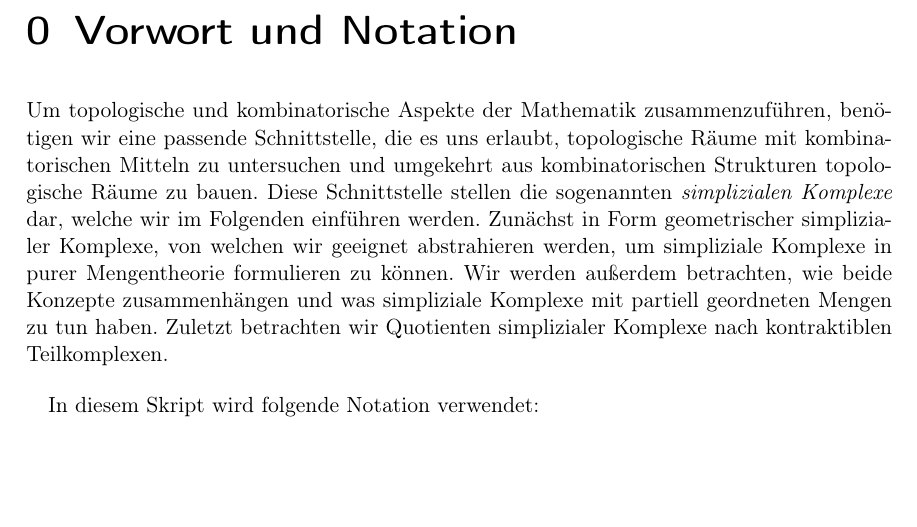
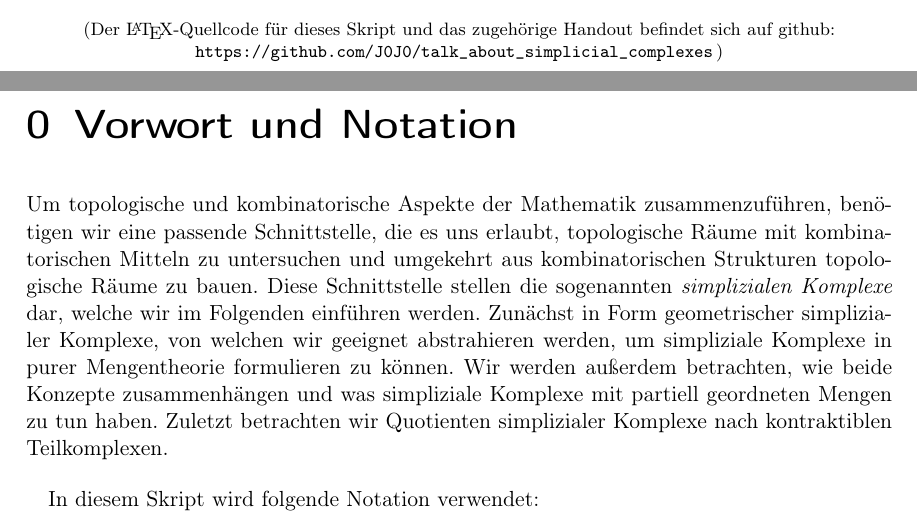
Before and after one commit to J0J0/talk_about_simplicial_complexes, a LaTeX document (Vortrag_02-Simpliziale-Komplexe.tex, which reads titlepage.tex): part of page 2 of 16 before the commit and two parts of pages 1 and 2 of 16 after it, the two joined at a grey line, cut at the place of the change, the shorter picture padded with empty space. Compiled offline with pdfLaTeX.

Commit message:
add github url to titlepage and pdf url to README

```diff
--- a/Vortrag_02-Simpliziale-Komplexe.tex
+++ b/Vortrag_02-Simpliziale-Komplexe.tex
@@ -1,4 +1,4 @@
-\documentclass[11pt,a4paper,ngerman,DIV=11,bibliography=totoc]{scrreprt}
+\documentclass[11pt,a4paper,ngerman,DIV=11,bibliography=totoc,titlepage=false]{scrreprt}
 
 %%%%%%%%%%%%%%%%%%%%%%%%%%%%%%%%%%%%%%%%%%%%%%%%%%%%%%%%%%%%%%%%%%%%%
 %%% packages
--- a/titlepage.tex
+++ b/titlepage.tex
@@ -5,3 +5,12 @@
 \date{22.10.2013}
 
 \maketitle
+\thispagestyle{empty}
+
+\vfill
+\begin{center}\footnotesize%
+    (Der \LaTeX-Quellcode für dieses Skript und das zugehörige Handout befindet
+    sich auf github:
+    \url{https://github.com/J0J0/talk_about_simplicial_complexes}\,)
+\end{center}
+\newpage
```
Also changed, not shown: README.md.
